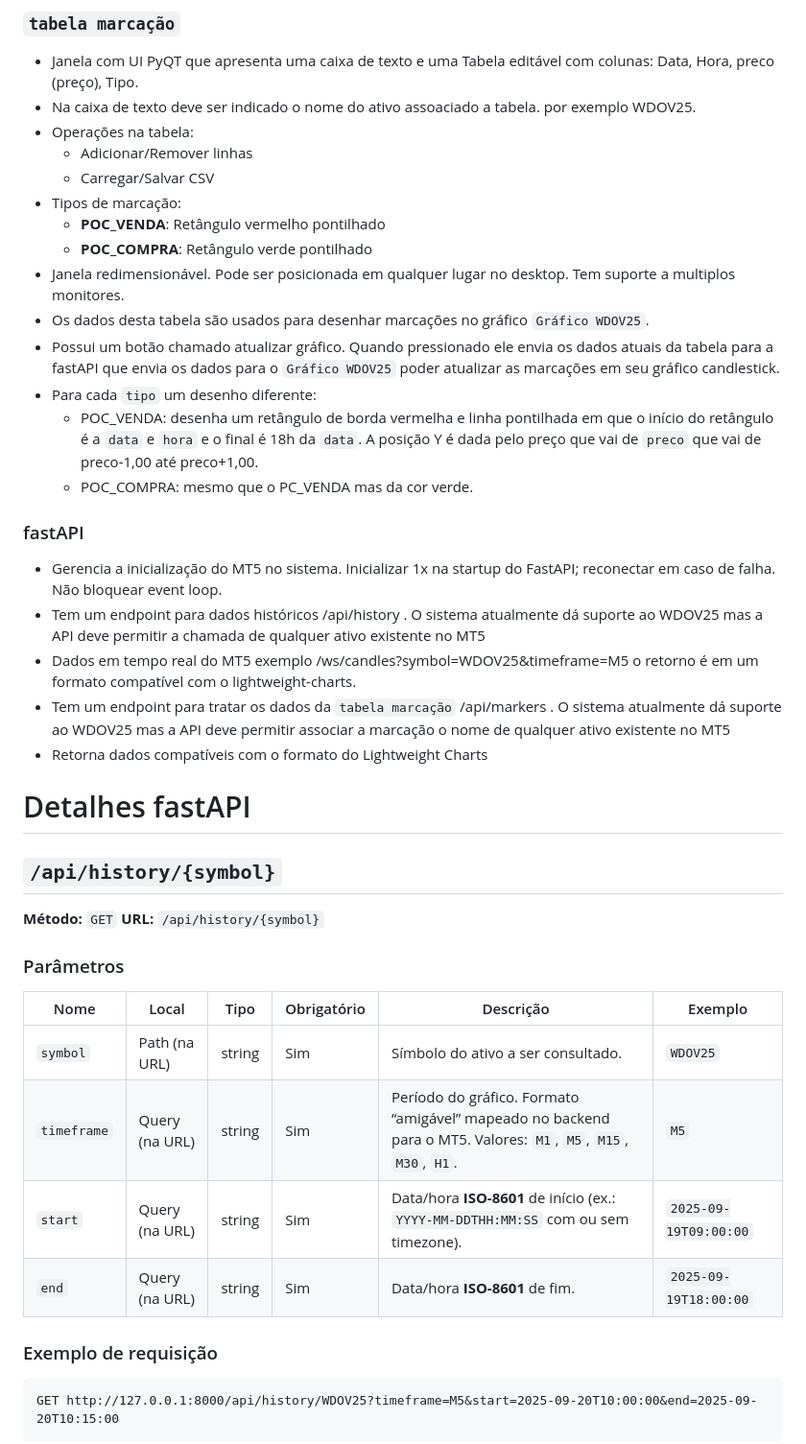
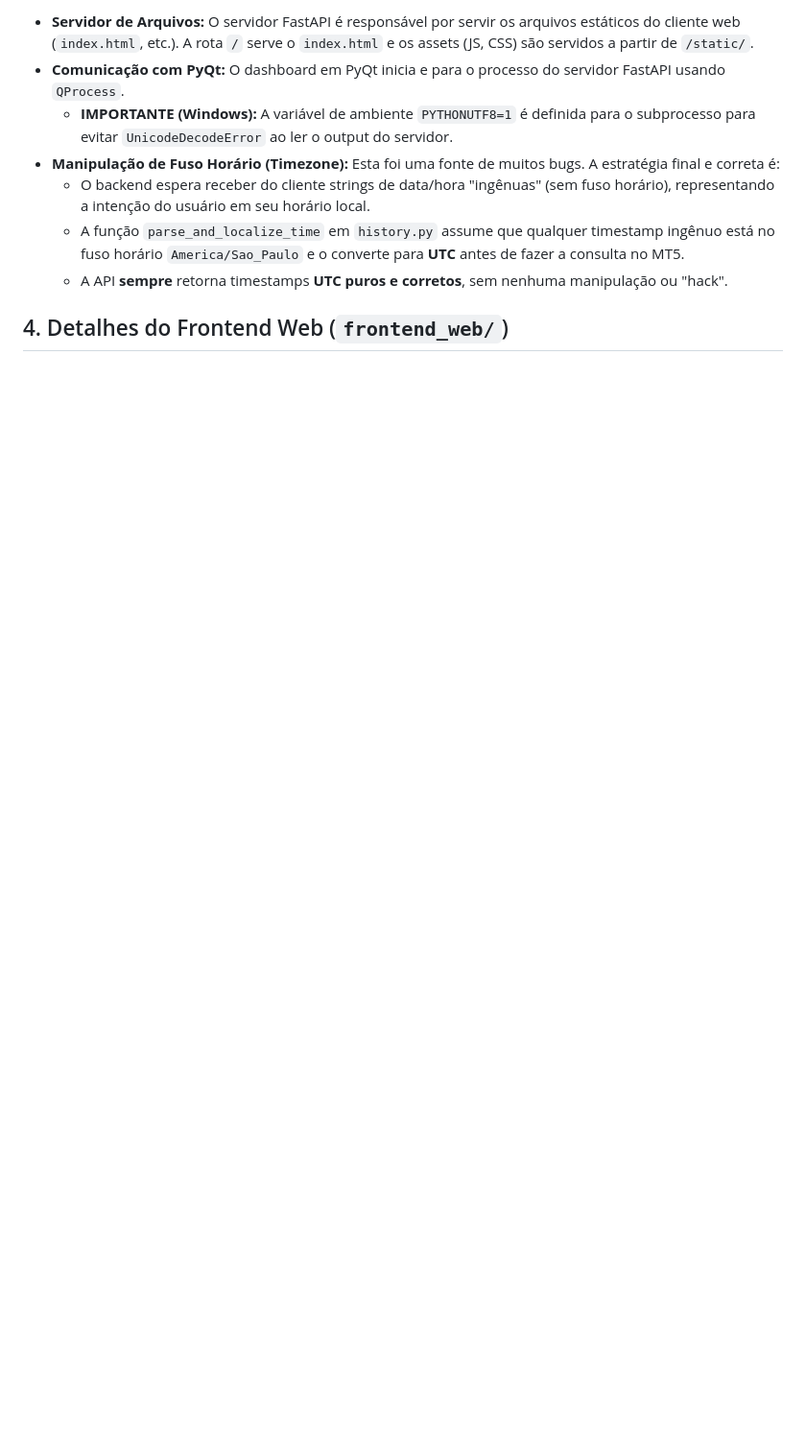
Before and after one commit to Parau/tradingCS, a Markdown page: AGENTS.md, the part around one of its changes. Shown at 96% size. Rendered like a GitHub page; blank space fills up the shorter version.

````diff
--- a/AGENTS.md
+++ b/AGENTS.md
@@ -49,42 +29,11 @@ Este projeto é um trading system que usa dados históricos e em tempo real para
 
-### `tabela marcação`
-- Janela com UI PyQT que apresenta uma caixa de texto e uma Tabela editável com colunas: Data, Hora, preco (preço), Tipo.
-- Na caixa de texto deve ser indicado o nome do ativo assoaciado a tabela. por exemplo WDOV25.
-- Operações na tabela:
-  - Adicionar/Remover linhas
-  - Carregar/Salvar CSV
-- Tipos de marcação:
-  - **POC_VENDA**: Retângulo vermelho pontilhado
-  - **POC_COMPRA**: Retângulo verde pontilhado
-- Janela redimensionável. Pode ser posicionada em qualquer lugar no desktop. Tem suporte a multiplos monitores.
-- Os dados desta tabela são usados para desenhar marcações no gráfico `Gráfico WDOV25`.
-- Possui um botão chamado atualizar gráfico. Quando pressionado ele envia os dados atuais da tabela para a fastAPI que envia os dados para o `Gráfico WDOV25` poder atualizar as marcações em seu gráfico candlestick.
-- Para cada `tipo` um desenho diferente:
-  * POC_VENDA: desenha um retângulo de borda vermelha e linha pontilhada em que o início do retângulo é a `data` e `hora` e o final é 18h da `data`. A posição Y é dada pelo preço que vai de `preco` que vai de preco-1,00 até preco+1,00.
-  * POC_COMPRA: mesmo que o PC_VENDA mas da cor verde.
+-   **Servidor de Arquivos:** O servidor FastAPI é responsável por servir os arquivos estáticos do cliente web (`index.html`, etc.). A rota `/` serve o `index.html` e os assets (JS, CSS) são servidos a partir de `/static/`.
+-   **Comunicação com PyQt:** O dashboard em PyQt inicia e para o processo do servidor FastAPI usando `QProcess`.
+    -   **IMPORTANTE (Windows):** A variável de ambiente `PYTHONUTF8=1` é definida para o subprocesso para evitar `UnicodeDecodeError` ao ler o output do servidor.
+-   **Manipulação de Fuso Horário (Timezone):** Esta foi uma fonte de muitos bugs. A estratégia final e correta é:
+    -   O backend espera receber do cliente strings de data/hora "ingênuas" (sem fuso horário), representando a intenção do usuário em seu horário local.
+    -   A função `parse_and_localize_time` em `history.py` assume que qualquer timestamp ingênuo está no fuso horário `America/Sao_Paulo` e o converte para **UTC** antes de fazer a consulta no MT5.
+    -   A API **sempre** retorna timestamps **UTC puros e corretos**, sem nenhuma manipulação ou "hack".
 
-### fastAPI
-- Gerencia a inicialização do MT5 no sistema. Inicializar 1x na startup do FastAPI; reconectar em caso de falha. Não bloquear event loop.
-- Tem um endpoint para dados históricos /api/history . O sistema atualmente dá suporte ao WDOV25 mas a API deve permitir a chamada de qualquer ativo existente no MT5
-- Dados em tempo real do MT5 exemplo /ws/candles?symbol=WDOV25&timeframe=M5 o retorno é em um formato compatível com o lightweight-charts.
-- Tem um endpoint para tratar os dados da `tabela marcação` /api/markers . O sistema atualmente dá suporte ao WDOV25 mas a API deve permitir associar a marcação o nome de qualquer ativo existente no MT5
-- Retorna dados compatíveis com o formato do Lightweight Charts
+## 4. Detalhes do Frontend Web (`frontend_web/`)
 
-# Detalhes fastAPI
-## `/api/history/{symbol}`
-**Método:** `GET`
-**URL:** `/api/history/{symbol}`
-
-### Parâmetros
-| Nome        | Local          | Tipo   | Obrigatório | Descrição                                                                                                      | Exemplo               |
-| ----------- | -------------- | ------ | ----------- | -------------------------------------------------------------------------------------------------------------- | --------------------- |
-| `symbol`    | Path (na URL)  | string | Sim         | Símbolo do ativo a ser consultado.                                                                             | `WDOV25`              |
-| `timeframe` | Query (na URL) | string | Sim         | Período do gráfico. Formato “amigável” mapeado no backend para o MT5. Valores: `M1`, `M5`, `M15`, `M30`, `H1`. | `M5`                  |
-| `start`     | Query (na URL) | string | Sim         | Data/hora **ISO-8601** de início (ex.: `YYYY-MM-DDTHH:MM:SS` com ou sem timezone).                             | `2025-09-19T09:00:00` |
-| `end`       | Query (na URL) | string | Sim         | Data/hora **ISO-8601** de fim.                                                                                 | `2025-09-19T18:00:00` |
-
-### Exemplo de requisição
-```
-GET http://127.0.0.1:8000/api/history/WDOV25?timeframe=M5&start=2025-09-20T10:00:00&end=2025-09-20T10:15:00
-```
-
````
Also changed, not shown: other parts of AGENTS.md (+34 -75 lines).
